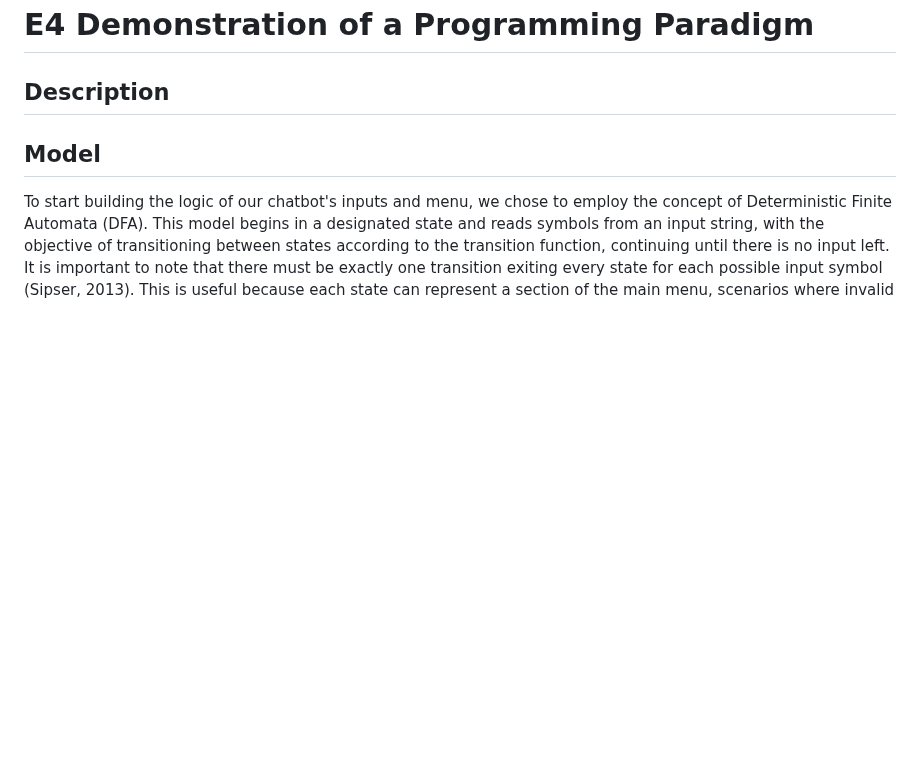
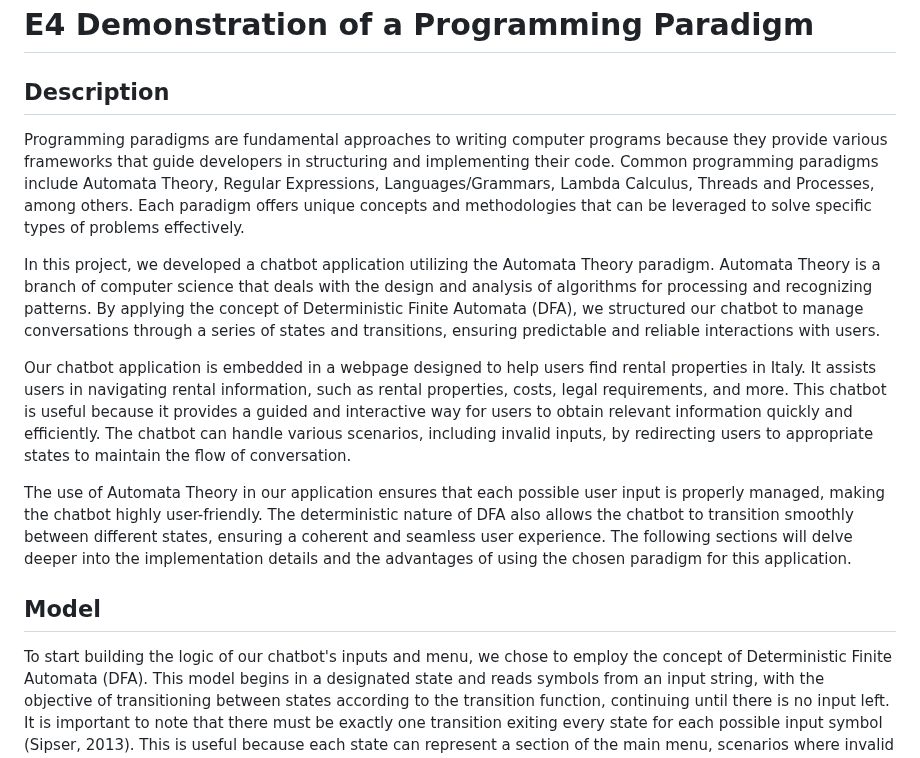
Before and after one commit to paolamgarrido/E4_Paradigm, a Markdown page: README.md, the part around the change. GitHub-like rendering; blank space fills up the shorter version.

Commit message:
add description

```diff
--- a/README.md
+++ b/README.md
@@ -1,6 +1,14 @@
 # E4 Demonstration of a Programming Paradigm
 
 ## Description
+
+Programming paradigms are fundamental approaches to writing computer programs because they provide various frameworks that guide developers in structuring and implementing their code. Common programming paradigms include Automata Theory, Regular Expressions, Languages/Grammars, Lambda Calculus, Threads and Processes, among others. Each paradigm offers unique concepts and methodologies that can be leveraged to solve specific types of problems effectively.
+
+In this project, we developed a chatbot application utilizing the Automata Theory paradigm. Automata Theory is a branch of computer science that deals with the design and analysis of algorithms for processing and recognizing patterns. By applying the concept of Deterministic Finite Automata (DFA), we structured our chatbot to manage conversations through a series of states and transitions, ensuring predictable and reliable interactions with users.
+
+Our chatbot application is embedded in a webpage designed to help users find rental properties in Italy. It assists users in navigating rental information, such as rental properties, costs, legal requirements, and more. This chatbot is useful because it provides a guided and interactive way for users to obtain relevant information quickly and efficiently. The chatbot can handle various scenarios, including invalid inputs, by redirecting users to appropriate states to maintain the flow of conversation.
+
+The use of Automata Theory in our application ensures that each possible user input is properly managed, making the chatbot highly user-friendly. The deterministic nature of DFA also allows the chatbot to transition smoothly between different states, ensuring a coherent and seamless user experience. The following sections will delve deeper into the implementation details and the advantages of using the chosen paradigm for this application.
 
 
 ## Model
```
